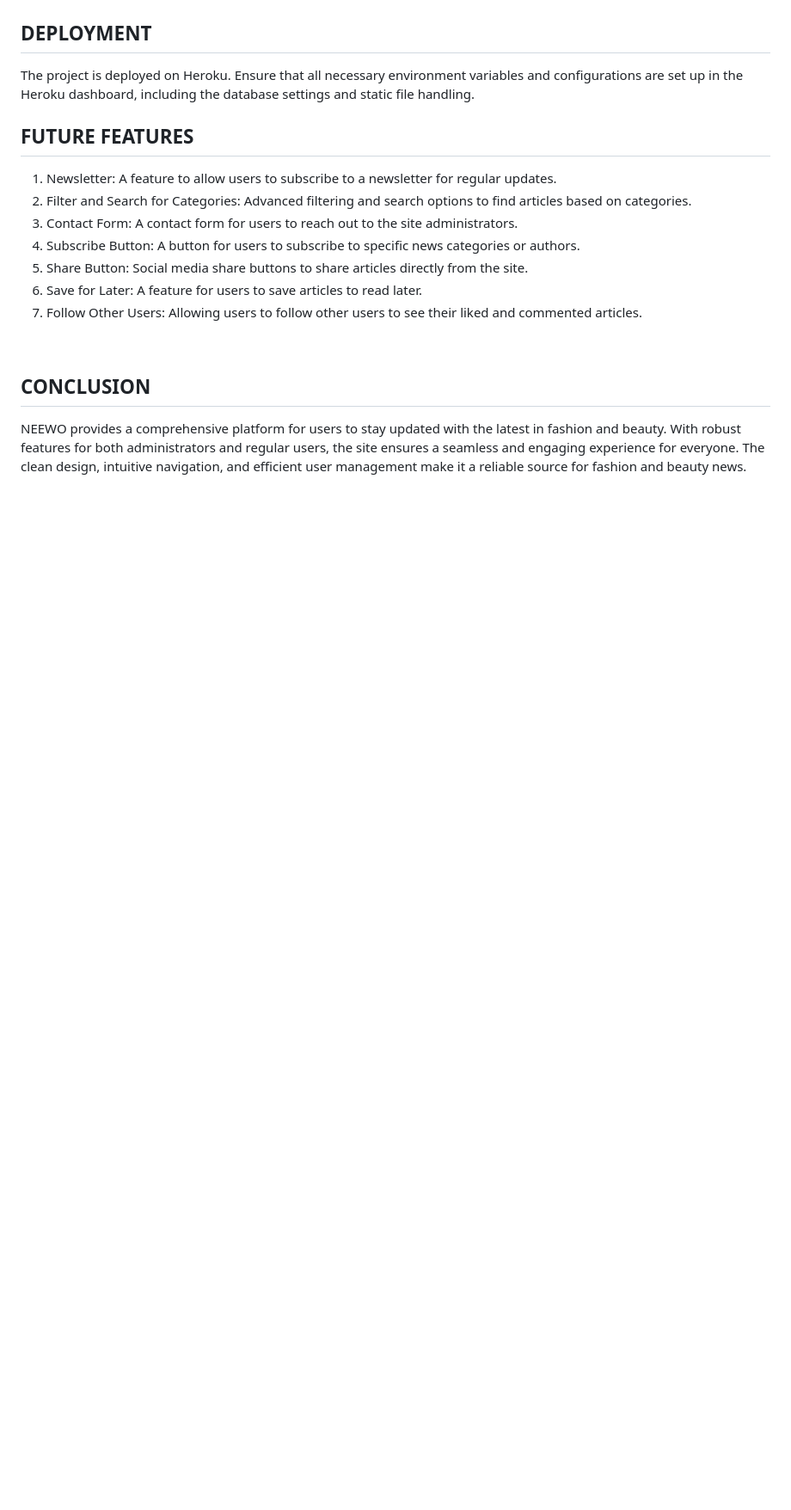
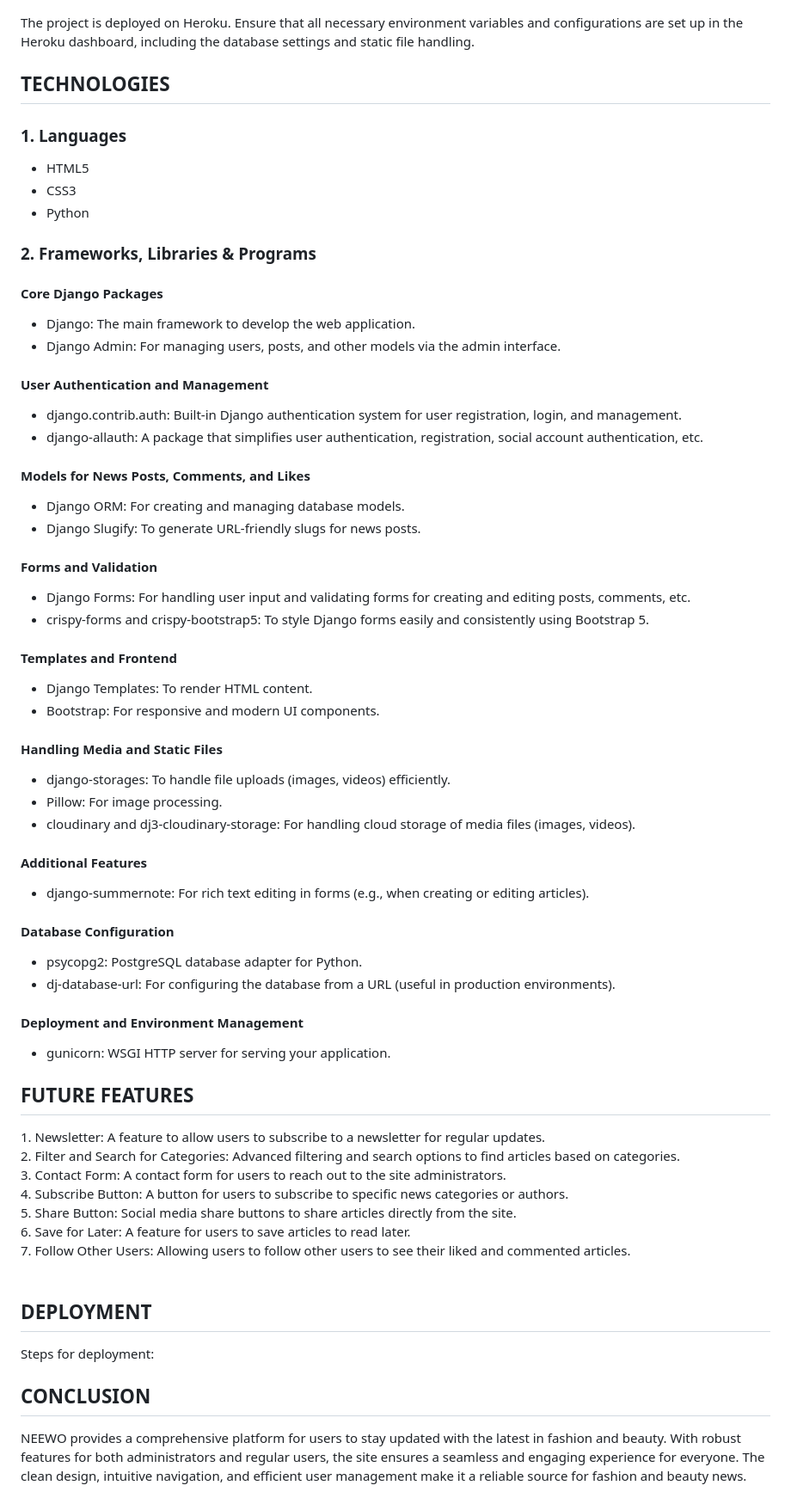
Before and after one commit to AsliKaradas/news-ontime, a Markdown page: README.md, the part around the change. Shown: that part at 86% size. GitHub-like rendering; blank space fills up the shorter version.

```diff
--- a/README.md
+++ b/README.md
@@ -234,11 +234,63 @@ All images on the site are displayed with a grayscale filter to create a chic an
 
 ![filter](readme-images/css_validation.png)
 
-<h2>DEPLOYMENT</h2>
+The project is deployed on Heroku. Ensure that all necessary environment variables and configurations are set up in the Heroku dashboard, including the database settings and static file handling.<br>
 
-The project is deployed on Heroku. Ensure that all necessary environment variables and configurations are set up in the Heroku dashboard, including the database settings and static file handling.<br>
+<h2>TECHNOLOGIES</h2>
+
+<h3>1. Languages</h3>
+
+* HTML5<br>
+* CSS3<br>
+* Python<br>
+
+<h3>2. Frameworks, Libraries & Programs</h3>
+
+<h4>Core Django Packages</h4>
+
+* Django: The main framework to develop the web application.<br>
+* Django Admin: For managing users, posts, and other models via the admin interface.<br>
+
+<h4>User Authentication and Management</h4>
+
+* django.contrib.auth: Built-in Django authentication system for user registration, login, and management.<br>
+* django-allauth: A package that simplifies user authentication, registration, social account authentication, etc.<br>
+
+<h4>Models for News Posts, Comments, and Likes</h4>
+
+* Django ORM: For creating and managing database models.<br>
+* Django Slugify: To generate URL-friendly slugs for news posts.<br>
+
+<h4>Forms and Validation</h4>
+
+* Django Forms: For handling user input and validating forms for creating and editing posts, comments, etc.<br>
+* crispy-forms and crispy-bootstrap5: To style Django forms easily and consistently using Bootstrap 5.<br>
+
+<h4>Templates and Frontend</h4>
+
+* Django Templates: To render HTML content.<br>
+* Bootstrap: For responsive and modern UI components.<br>
+
+<h4>Handling Media and Static Files</h4>
+
+* django-storages: To handle file uploads (images, videos) efficiently.<br>
+* Pillow: For image processing.<br>
+* cloudinary and dj3-cloudinary-storage: For handling cloud storage of media files (images, videos).<br>
+
+<h4>Additional Features</h4>
+
+* django-summernote: For rich text editing in forms (e.g., when creating or editing articles).<br>
+
+<h4>Database Configuration</h4>
+
+* psycopg2: PostgreSQL database adapter for Python.<br>
+* dj-database-url: For configuring the database from a URL (useful in production environments).<br>
+
+<h4>Deployment and Environment Management</h4>
+
+* gunicorn: WSGI HTTP server for serving your application.<br>
+
 <h2>FUTURE FEATURES</h2>
-
  1. Newsletter: A feature to allow users to subscribe to a newsletter for regular updates.<br>
  2. Filter and Search for Categories: Advanced filtering and search options to find articles based on categories.<br>
  3. Contact Form: A contact form for users to reach out to the site administrators.<br>
@@ -247,6 +299,14 @@ The project is deployed on Heroku. Ensure that all necessary environment variabl
  6. Save for Later: A feature for users to save articles to read later.<br>
  7. Follow Other Users: Allowing users to follow other users to see their liked and commented articles.<br>
 <br>
+
+<h2>DEPLOYMENT</h2>
+
+Steps for deployment:
+
+
+
+
 <h2>CONCLUSION</h2>
 
 NEEWO provides a comprehensive platform for users to stay updated with the latest in fashion and beauty. With robust features for both administrators and regular users, the site ensures a seamless and engaging experience for everyone. The clean design, intuitive navigation, and efficient user management make it a reliable source for fashion and beauty news.
```
